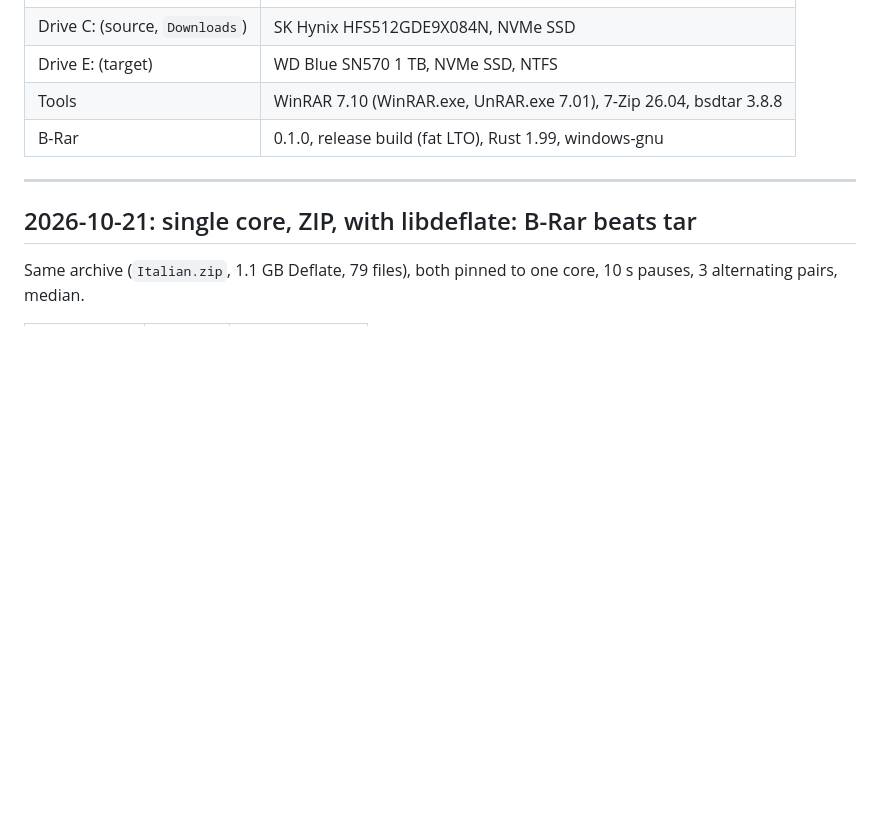
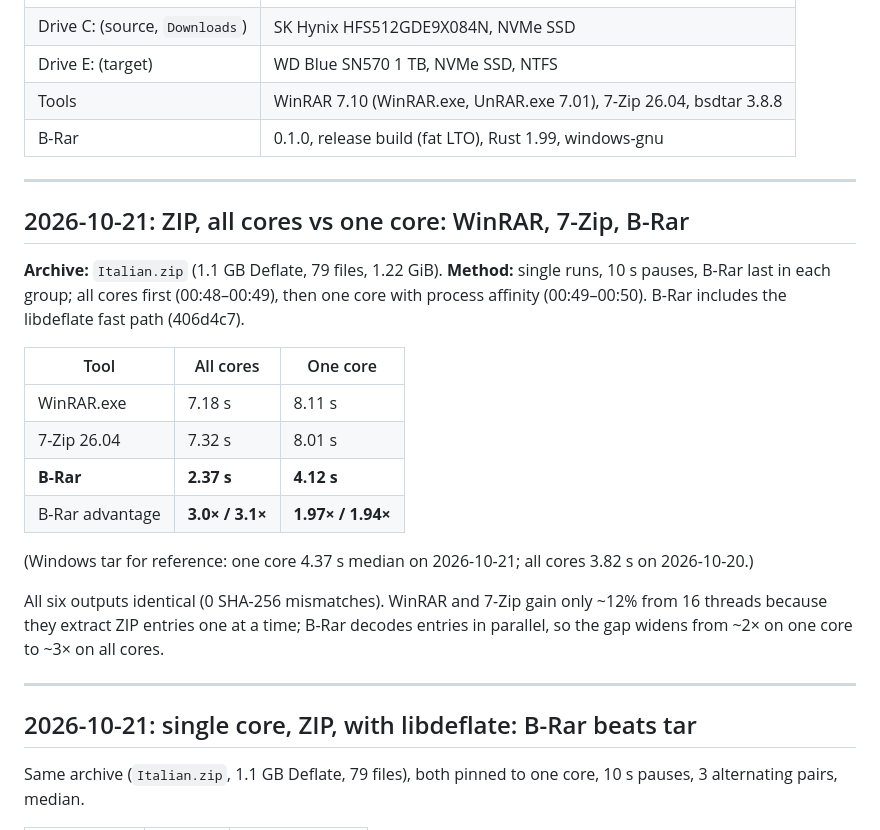
Before and after one commit to ahmedanjum30/B-Rar, a Markdown page: benches/RESULTS.md, the part around the change. Drawn GitHub-style; blank space fills up the shorter version.

Commit message:
Record ZIP results vs WinRAR and 7-Zip, all cores and one core
All cores: WinRAR 7.18 s, 7-Zip 7.32 s, B-Rar 2.37 s. One core: WinRAR 8.11 s, 7-Zip 8.01 s, B-Rar 4.12 s. Identical output.

Co-Authored-By: Claude Opus 5.5 <noreply@anthropic.com>

```diff
--- a/benches/RESULTS.md
+++ b/benches/RESULTS.md
@@ -15,6 +15,27 @@ file) unless noted otherwise.
 | Drive E: (target) | WD Blue SN570 1 TB, NVMe SSD, NTFS |
 | Tools | WinRAR 7.10 (WinRAR.exe, UnRAR.exe 7.01), 7-Zip 26.04, bsdtar 3.8.8 |
 | B-Rar | 0.1.0, release build (fat LTO), Rust 1.99, windows-gnu |
+
+---
+
+## 2026-10-21: ZIP, all cores vs one core: WinRAR, 7-Zip, B-Rar
+
+**Archive:** `Italian.zip` (1.1 GB Deflate, 79 files, 1.22 GiB). **Method:** single runs, 10 s
+pauses, B-Rar last in each group; all cores first (00:48–00:49), then one core with process
+affinity (00:49–00:50). B-Rar includes the libdeflate fast path (406d4c7).
+
+| Tool | All cores | One core |
+|---|---|---|
+| WinRAR.exe | 7.18 s | 8.11 s |
+| 7-Zip 26.04 | 7.32 s | 8.01 s |
+| **B-Rar** | **2.37 s** | **4.12 s** |
+| B-Rar advantage | **3.0× / 3.1×** | **1.97× / 1.94×** |
+
+(Windows tar for reference: one core 4.37 s median on 2026-10-21; all cores 3.82 s on 2026-10-20.)
+
+All six outputs identical (0 SHA-256 mismatches). WinRAR and 7-Zip gain only ~12% from 16
+threads because they extract ZIP entries one at a time; B-Rar decodes entries in parallel, so the
+gap widens from ~2× on one core to ~3× on all cores.
 
 ---
 
```
